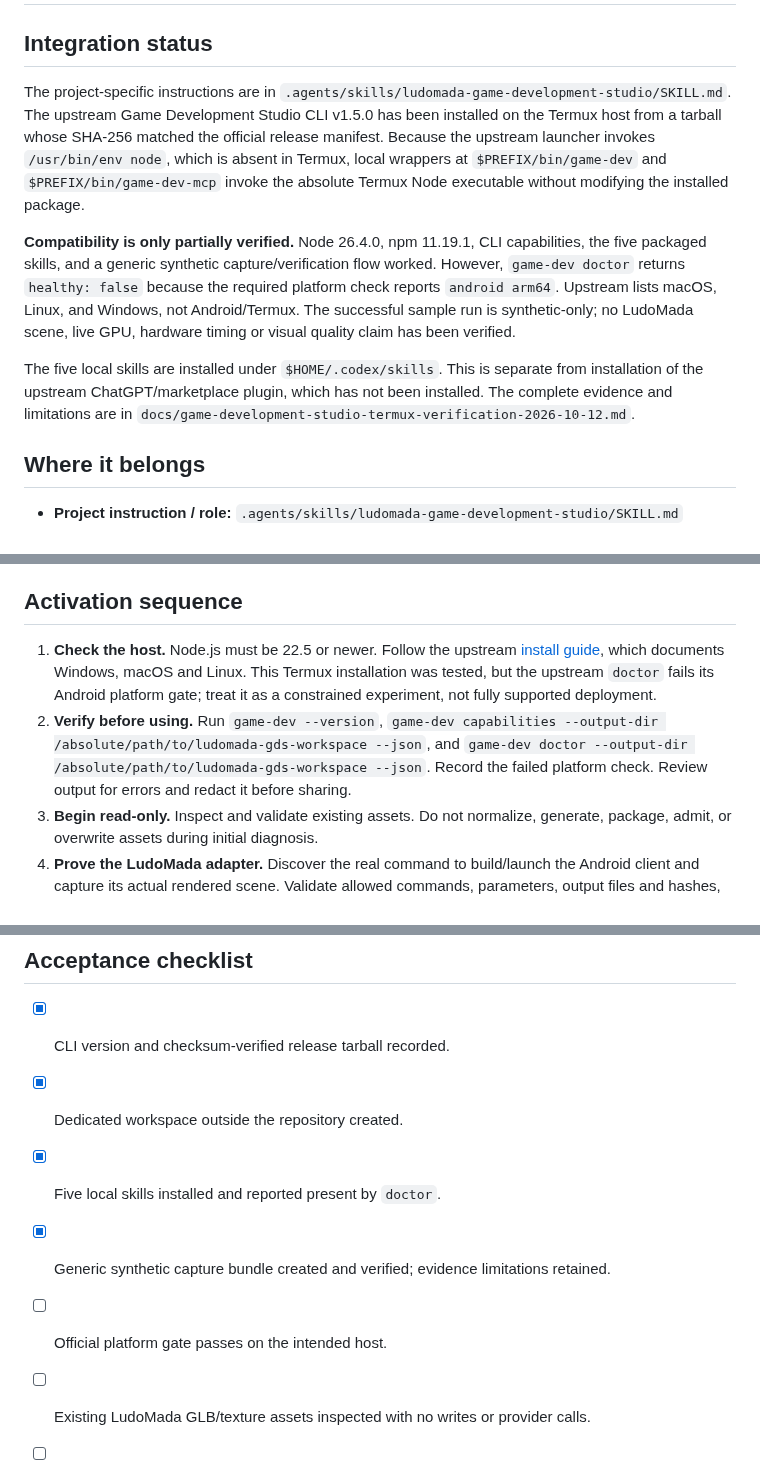
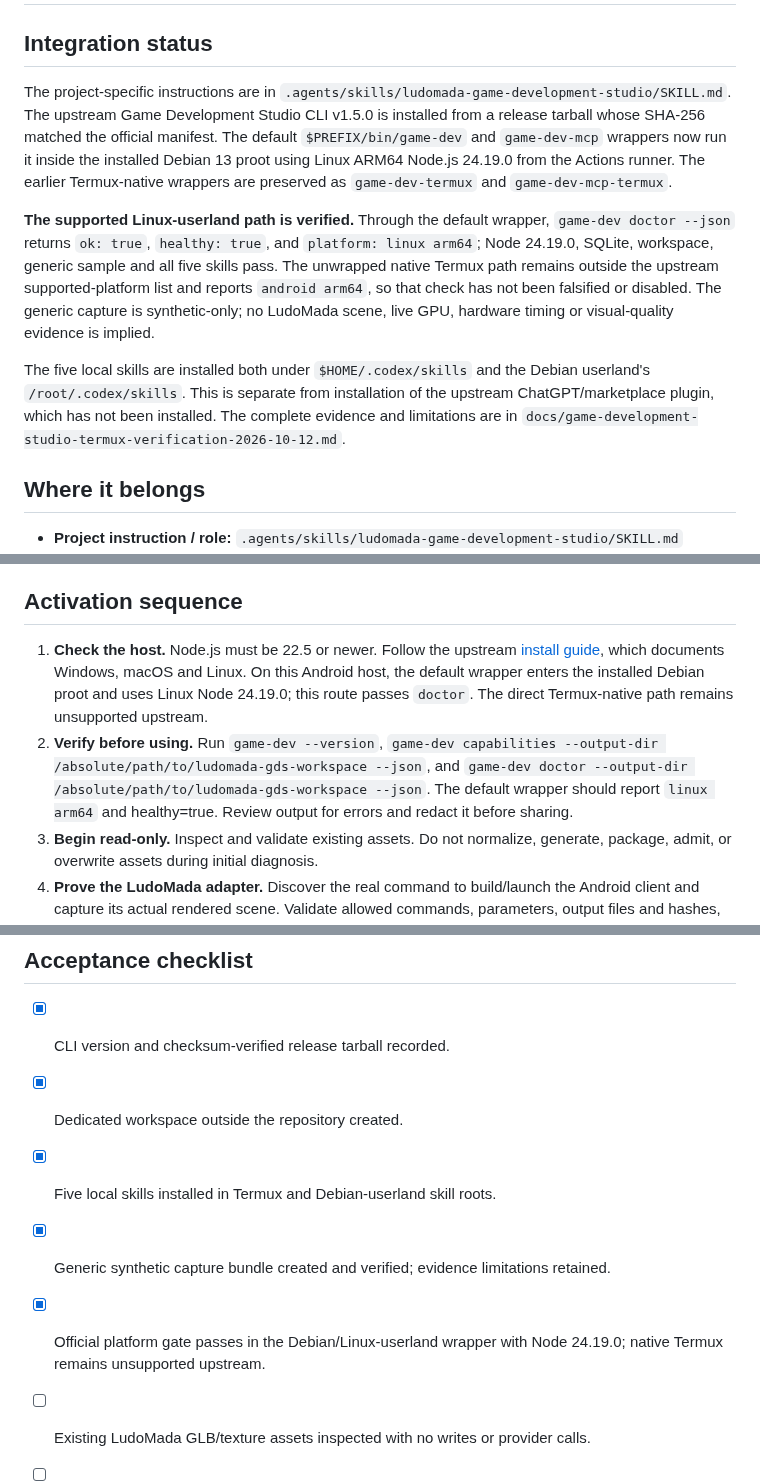
Before and after one commit to pascalnanousympathie-alt/LudoMada, a Markdown page: docs/game-development-studio-ludomada.md, 3 parts joined by grey strips. Drawn GitHub-style.

Commit message:
docs: record verified Linux-userland Studio execution

```diff
--- a/docs/game-development-studio-ludomada.md
+++ b/docs/game-development-studio-ludomada.md
@@ -2,11 +2,11 @@
 
 ## Integration status
 
-The project-specific instructions are in `.agents/skills/ludomada-game-development-studio/SKILL.md`. The upstream Game Development Studio CLI v1.5.0 has been installed on the Termux host from a tarball whose SHA-256 matched the official release manifest. Because the upstream launcher invokes `/usr/bin/env node`, which is absent in Termux, local wrappers at `$PREFIX/bin/game-dev` and `$PREFIX/bin/game-dev-mcp` invoke the absolute Termux Node executable without modifying the installed package.
+The project-specific instructions are in `.agents/skills/ludomada-game-development-studio/SKILL.md`. The upstream Game Development Studio CLI v1.5.0 is installed from a release tarball whose SHA-256 matched the official manifest. The default `$PREFIX/bin/game-dev` and `game-dev-mcp` wrappers now run it inside the installed Debian 13 proot using Linux ARM64 Node.js 24.19.0 from the Actions runner. The earlier Termux-native wrappers are preserved as `game-dev-termux` and `game-dev-mcp-termux`.
 
-**Compatibility is only partially verified.** Node 26.4.0, npm 11.19.1, CLI capabilities, the five packaged skills, and a generic synthetic capture/verification flow worked. However, `game-dev doctor` returns `healthy: false` because the required platform check reports `android arm64`. Upstream lists macOS, Linux, and Windows, not Android/Termux. The successful sample run is synthetic-only; no LudoMada scene, live GPU, hardware timing or visual quality claim has been verified.
+**The supported Linux-userland path is verified.** Through the default wrapper, `game-dev doctor --json` returns `ok: true`, `healthy: true`, and `platform: linux arm64`; Node 24.19.0, SQLite, workspace, generic sample and all five skills pass. The unwrapped native Termux path remains outside the upstream supported-platform list and reports `android arm64`, so that check has not been falsified or disabled. The generic capture is synthetic-only; no LudoMada scene, live GPU, hardware timing or visual-quality evidence is implied.
 
-The five local skills are installed under `$HOME/.codex/skills`. This is separate from installation of the upstream ChatGPT/marketplace plugin, which has not been installed. The complete evidence and limitations are in `docs/game-development-studio-termux-verification-2026-10-12.md`.
+The five local skills are installed both under `$HOME/.codex/skills` and the Debian userland's `/root/.codex/skills`. This is separate from installation of the upstream ChatGPT/marketplace plugin, which has not been installed. The complete evidence and limitations are in `docs/game-development-studio-termux-verification-2026-10-12.md`.
 
 ## Where it belongs
 
@@ -40,8 +40,8 @@ It does not replace the GLES3/PBR renderer or the actual interactive game. Stati
 
 ## Activation sequence
 
-1. **Check the host.** Node.js must be 22.5 or newer. Follow the upstream [install guide](https://github.com/theisegoria/game-development-studio/blob/main/docs/install.md), which documents Windows, macOS and Linux. This Termux installation was tested, but the upstream `doctor` fails its Android platform gate; treat it as a constrained experiment, not fully supported deployment.
-2. **Verify before using.** Run `game-dev --version`, `game-dev capabilities --output-dir /absolute/path/to/ludomada-gds-workspace --json`, and `game-dev doctor --output-dir /absolute/path/to/ludomada-gds-workspace --json`. Record the failed platform check. Review output for errors and redact it before sharing.
+1. **Check the host.** Node.js must be 22.5 or newer. Follow the upstream [install guide](https://github.com/theisegoria/game-development-studio/blob/main/docs/install.md), which documents Windows, macOS and Linux. On this Android host, the default wrapper enters the installed Debian proot and uses Linux Node 24.19.0; this route passes `doctor`. The direct Termux-native path remains unsupported upstream.
+2. **Verify before using.** Run `game-dev --version`, `game-dev capabilities --output-dir /absolute/path/to/ludomada-gds-workspace --json`, and `game-dev doctor --output-dir /absolute/path/to/ludomada-gds-workspace --json`. The default wrapper should report `linux arm64` and healthy=true. Review output for errors and redact it before sharing.
 3. **Begin read-only.** Inspect and validate existing assets. Do not normalize, generate, package, admit, or overwrite assets during initial diagnosis.
 4. **Prove the LudoMada adapter.** Discover the real command to build/launch the Android client and capture its actual rendered scene. Validate allowed commands, parameters, output files and hashes, permissions, device identity and repeatability. Until this gate passes, do not claim automated LudoMada captures or hardware profiling.
 5. **Establish a baseline.** Capture the same known scene on a specified device/build/settings. Keep actual device data separate from synthetic fixtures and CPU-only previews.
@@ -59,9 +59,9 @@ It does not replace the GLES3/PBR renderer or the actual interactive game. Stati
 
 - [x] CLI version and checksum-verified release tarball recorded.
 - [x] Dedicated workspace outside the repository created.
-- [x] Five local skills installed and reported present by `doctor`.
+- [x] Five local skills installed in Termux and Debian-userland skill roots.
 - [x] Generic synthetic capture bundle created and verified; evidence limitations retained.
-- [ ] Official platform gate passes on the intended host.
+- [x] Official platform gate passes in the Debian/Linux-userland wrapper with Node 24.19.0; native Termux remains unsupported upstream.
 - [ ] Existing LudoMada GLB/texture assets inspected with no writes or provider calls.
 - [ ] A real LudoMada capture adapter is defined, reviewed, and repeatable.
 - [ ] Baseline capture includes app build, device, graphics settings, timestamps, output roster and hashes.
```
